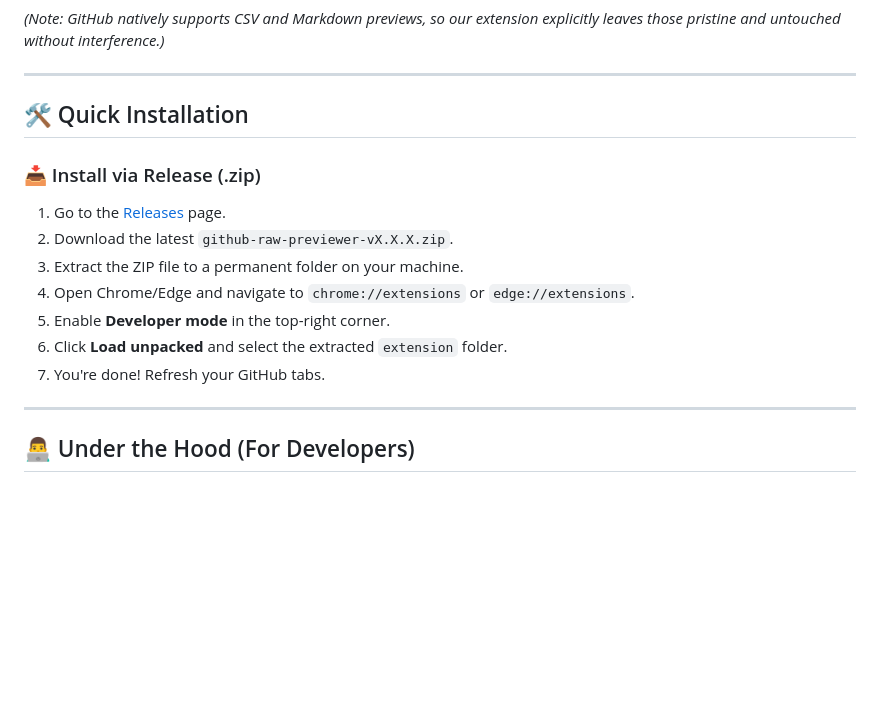
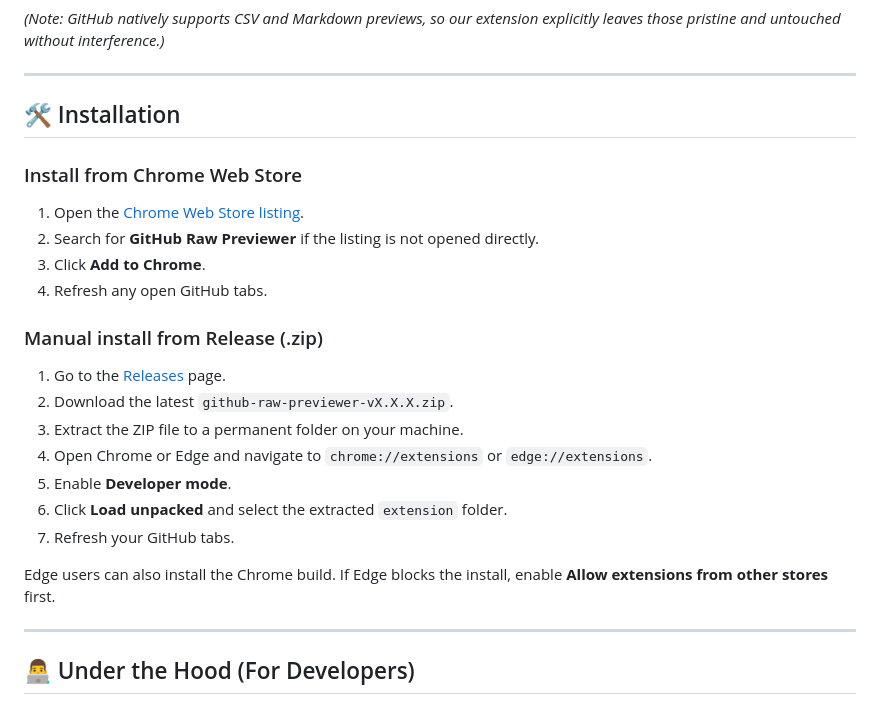
Before and after one commit to Hilalum/github-raw-previewer, a Markdown page: README.md, the part around one of its changes. Rendered like a GitHub page; blank space fills up the shorter version.

Commit message:
docs: update store install instructions

```diff
--- a/README.md
+++ b/README.md
@@ -56,16 +56,24 @@ This clutters your computer's `Downloads/` directory and wastes time, especially
 
 ---
 
-## 🛠️ Quick Installation
+## 🛠️ Installation
 
-### 📥 Install via Release (.zip)
+### Install from Chrome Web Store
+1. Open the [Chrome Web Store listing](https://chromewebstore.google.com/search/GitHub%20Raw%20Previewer).
+2. Search for **GitHub Raw Previewer** if the listing is not opened directly.
+3. Click **Add to Chrome**.
+4. Refresh any open GitHub tabs.
+
+### Manual install from Release (.zip)
 1. Go to the [Releases](https://github.com/Hilalum/github-raw-previewer/releases) page.
 2. Download the latest `github-raw-previewer-vX.X.X.zip`.
 3. Extract the ZIP file to a permanent folder on your machine.
-4. Open Chrome/Edge and navigate to `chrome://extensions` or `edge://extensions`.
-5. Enable **Developer mode** in the top-right corner.
+4. Open Chrome or Edge and navigate to `chrome://extensions` or `edge://extensions`.
+5. Enable **Developer mode**.
 6. Click **Load unpacked** and select the extracted `extension` folder.
-7. You're done! Refresh your GitHub tabs.
+7. Refresh your GitHub tabs.
+
+Edge users can also install the Chrome build. If Edge blocks the install, enable **Allow extensions from other stores** first.
 
 ---
 
```
Also changed, not shown: other parts of README.md (+1 -1 lines), README_zh.md (+18 -10 lines).
